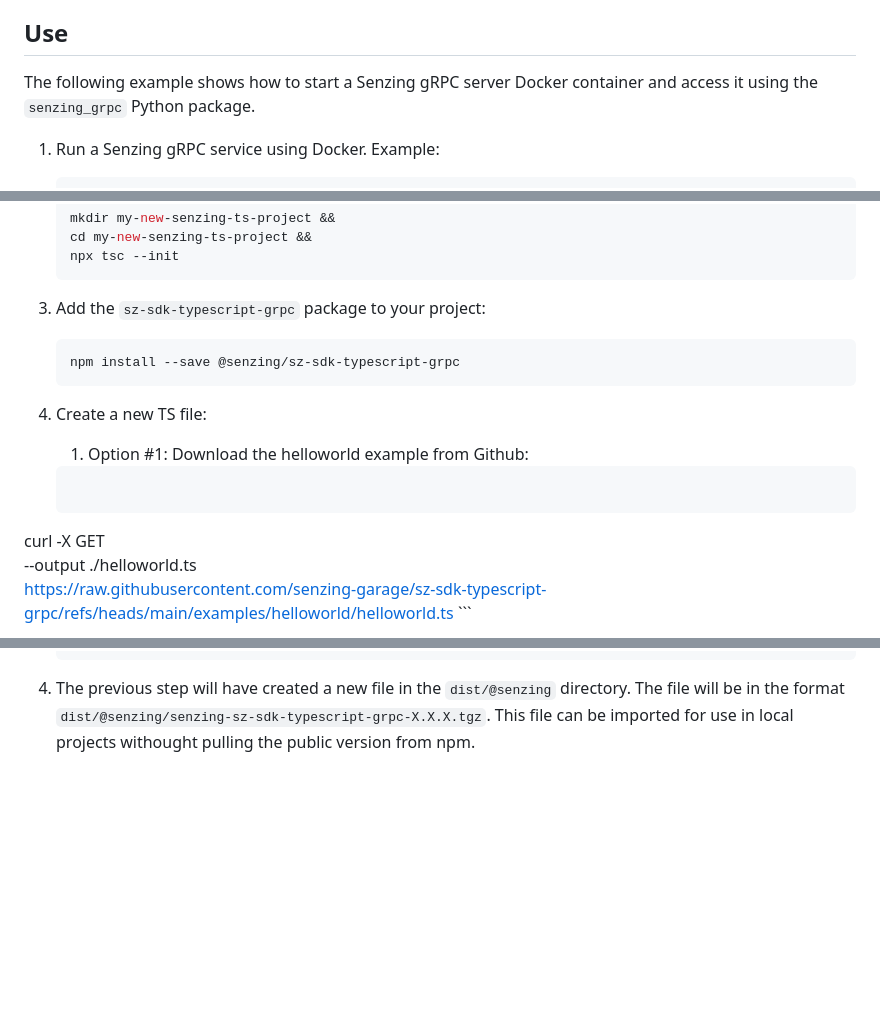
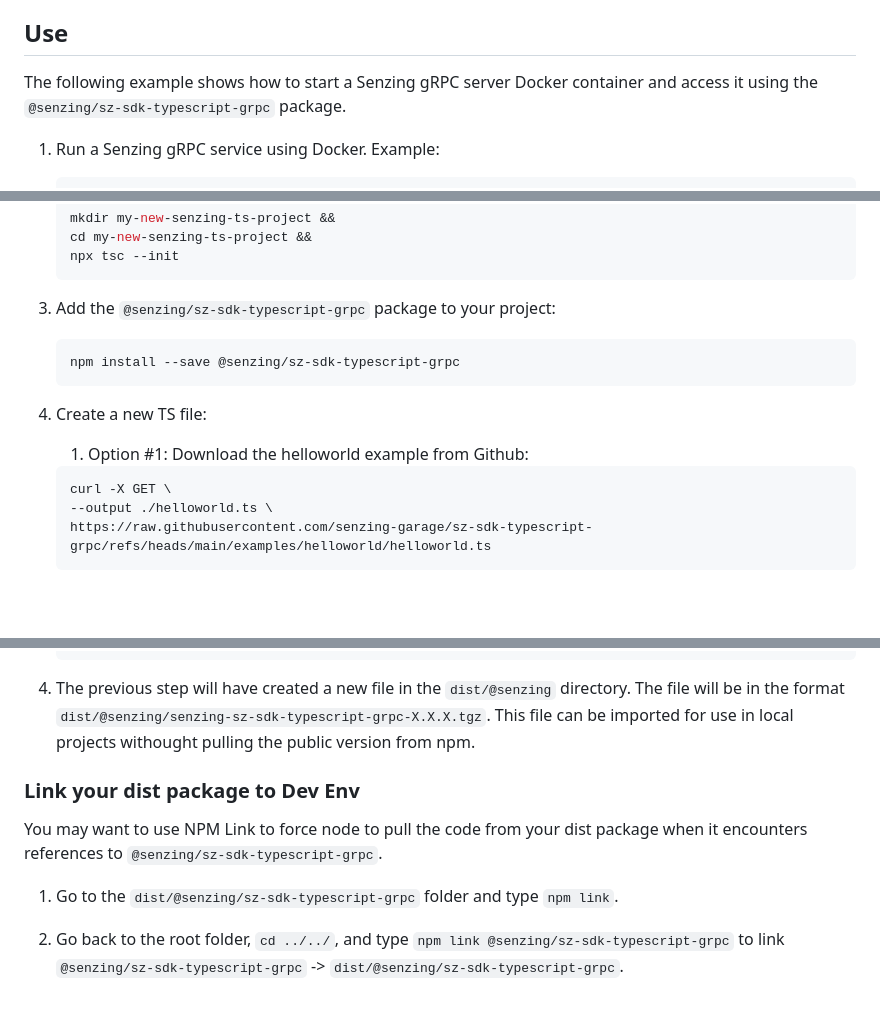
Before and after one commit to senzing-garage/sz-sdk-typescript-grpc, a Markdown page: README.md, 3 parts joined by grey strips. Rendered like a GitHub page; blank space fills up the shorter version.

Commit message:
formatting fixes. ref fixes.

````diff
--- a/README.md
+++ b/README.md
@@ -29,7 +29,7 @@ across a network to a [Senzing gRPC server].
 ## Use
 
 The following example shows how to start a Senzing gRPC server Docker container
-and access it using the `senzing_grpc` Python package.
+and access it using the `@senzing/sz-sdk-typescript-grpc` package.
 
 1. Run a Senzing gRPC service using Docker.
    Example:
@@ -57,7 +57,7 @@ and access it using the `senzing_grpc` Python package.
     npx tsc --init
     ```
 
-1. Add the `sz-sdk-typescript-grpc` package to your project:
+1. Add the `@senzing/sz-sdk-typescript-grpc` package to your project:
 
     ```console
     npm install --save @senzing/sz-sdk-typescript-grpc
@@ -68,7 +68,7 @@ and access it using the `senzing_grpc` Python package.
     1. Option #1: Download the helloworld example from Github:
 
     ```console
-curl -X GET \
+    curl -X GET \
     --output ./helloworld.ts \
     https://raw.githubusercontent.com/senzing-garage/sz-sdk-typescript-grpc/refs/heads/main/examples/helloworld/helloworld.ts
     ```
@@ -123,3 +123,12 @@ curl -X GET \
     ```
 
 4. The previous step will have created a new file in the `dist/@senzing` directory. The file will be in the format `dist/@senzing/senzing-sz-sdk-typescript-grpc-X.X.X.tgz`. This file can be imported for use in local projects withought pulling the public version from npm.
+
+
+### Link your dist package to Dev Env
+
+You may want to use NPM Link to force node to pull the code from your dist package when it encounters references to `@senzing/sz-sdk-typescript-grpc`.
+
+1. Go to the `dist/@senzing/sz-sdk-typescript-grpc` folder and type `npm link`.
+
+2. Go back to the root folder, `cd ../../`, and type `npm link @senzing/sz-sdk-typescript-grpc` to link `@senzing/sz-sdk-typescript-grpc` -> `dist/@senzing/sz-sdk-typescript-grpc`.
````
